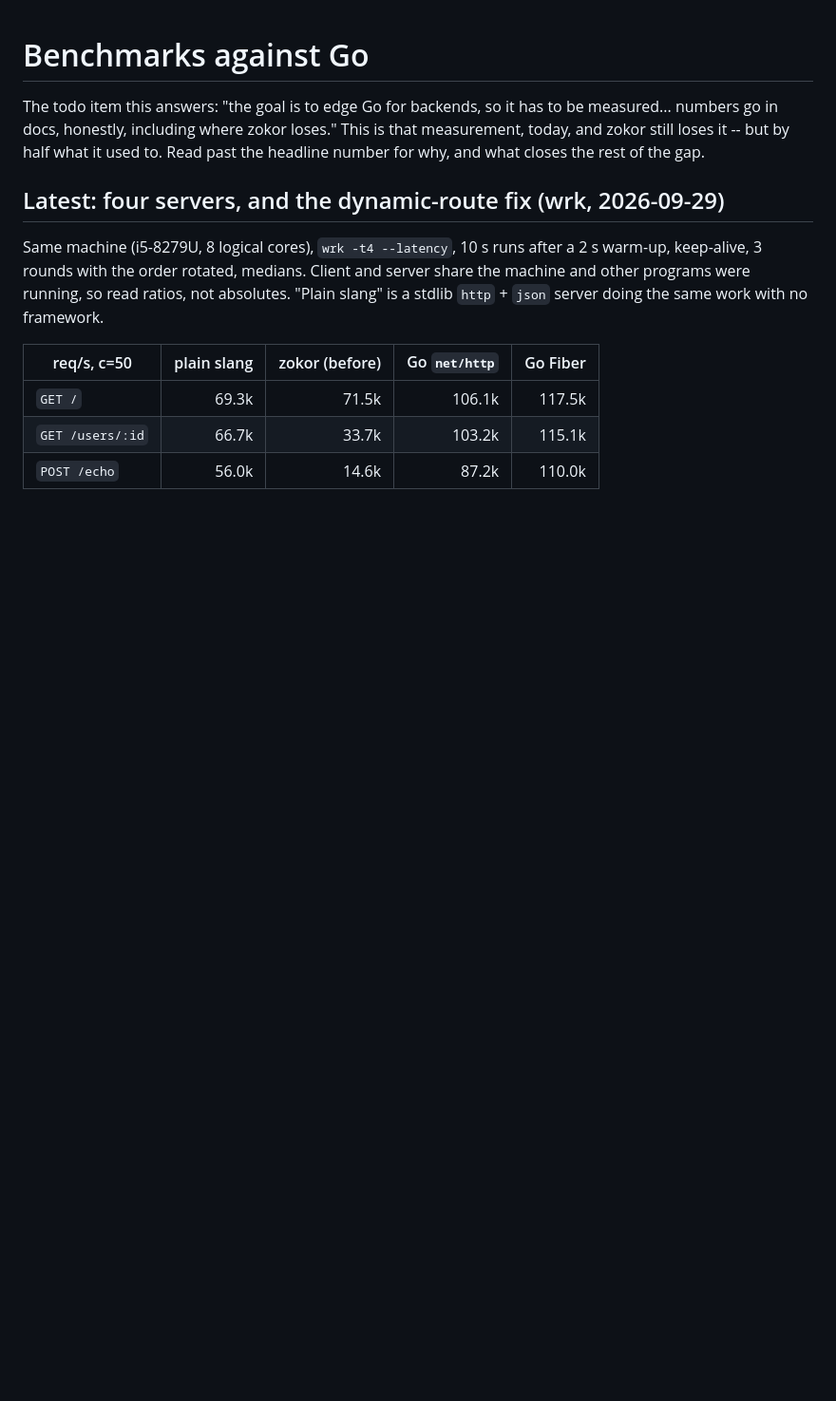
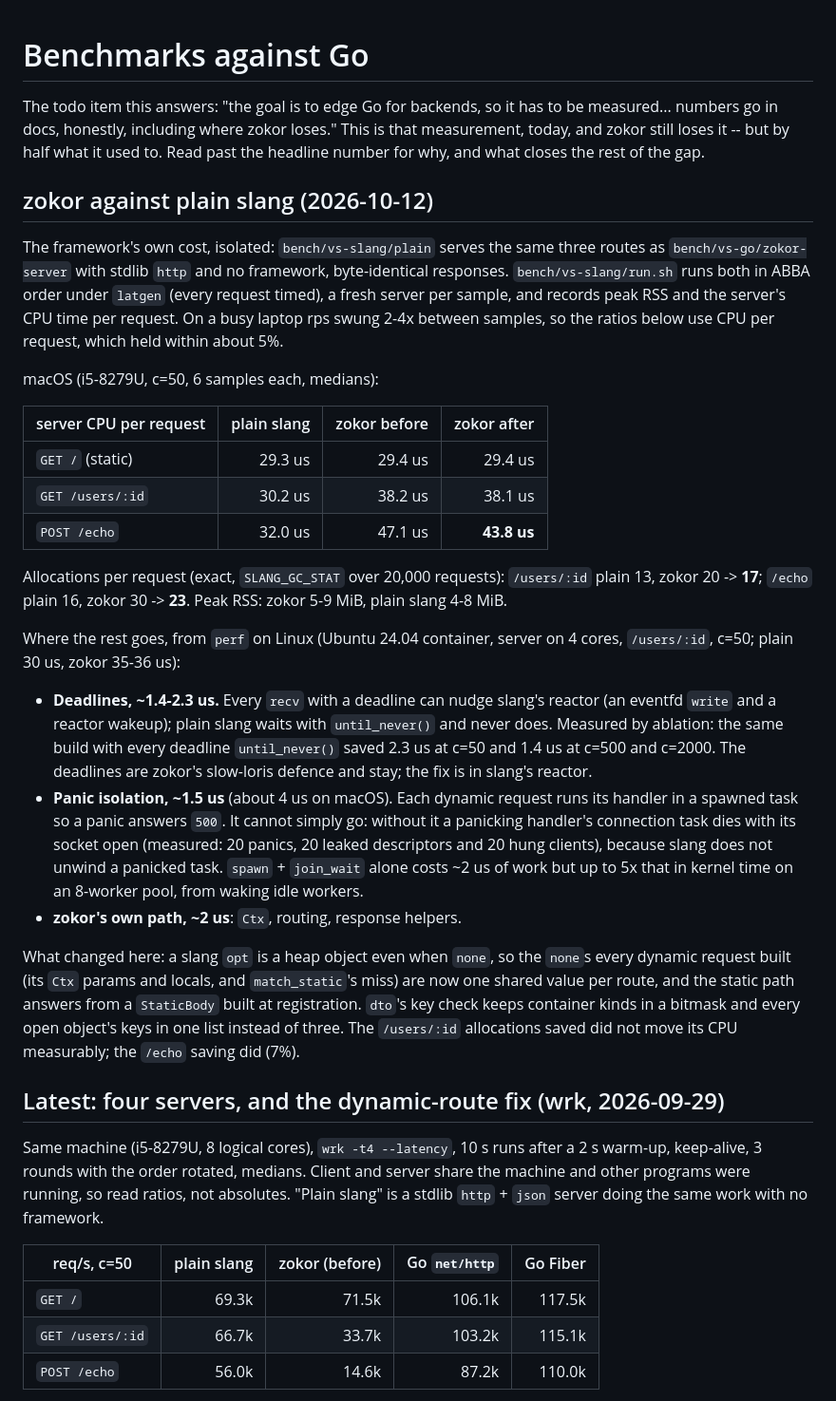
Before and after one commit to dolphlabs/zokor, a Markdown page: docs/benchmarks.md, the part around the change. Shown at 95% size. Drawn GitHub-style; blank space fills up the shorter version.

Commit message:
docs: record the gap to plain slang and where it goes

```diff
--- a/docs/benchmarks.md
+++ b/docs/benchmarks.md
@@ -5,6 +5,54 @@ to be measured... numbers go in docs, honestly, including where zokor
 loses." This is that measurement, today, and zokor still loses it -- but
 by half what it used to. Read past the headline number for why, and what
 closes the rest of the gap.
+
+## zokor against plain slang (2026-10-12)
+
+The framework's own cost, isolated: `bench/vs-slang/plain` serves the
+same three routes as `bench/vs-go/zokor-server` with stdlib `http` and no
+framework, byte-identical responses. `bench/vs-slang/run.sh` runs both in
+ABBA order under `latgen` (every request timed), a fresh server per
+sample, and records peak RSS and the server's CPU time per request. On a
+busy laptop rps swung 2-4x between samples, so the ratios below use CPU
+per request, which held within about 5%.
+
+macOS (i5-8279U, c=50, 6 samples each, medians):
+
+| server CPU per request | plain slang | zokor before | zokor after |
+|---|---:|---:|---:|
+| `GET /` (static) | 29.3 us | 29.4 us | 29.4 us |
+| `GET /users/:id` | 30.2 us | 38.2 us | 38.1 us |
+| `POST /echo` | 32.0 us | 47.1 us | **43.8 us** |
+
+Allocations per request (exact, `SLANG_GC_STAT` over 20,000 requests):
+`/users/:id` plain 13, zokor 20 -> **17**; `/echo` plain 16, zokor 30 ->
+**23**. Peak RSS: zokor 5-9 MiB, plain slang 4-8 MiB.
+
+Where the rest goes, from `perf` on Linux (Ubuntu 24.04 container, server
+on 4 cores, `/users/:id`, c=50; plain 30 us, zokor 35-36 us):
+
+- **Deadlines, ~1.4-2.3 us.** Every `recv` with a deadline can nudge
+  slang's reactor (an eventfd `write` and a reactor wakeup); plain slang
+  waits with `until_never()` and never does. Measured by ablation: the
+  same build with every deadline `until_never()` saved 2.3 us at c=50 and
+  1.4 us at c=500 and c=2000. The deadlines are zokor's slow-loris
+  defence and stay; the fix is in slang's reactor.
+- **Panic isolation, ~1.5 us** (about 4 us on macOS). Each dynamic
+  request runs its handler in a spawned task so a panic answers `500`.
+  It cannot simply go: without it a panicking handler's connection task
+  dies with its socket open (measured: 20 panics, 20 leaked descriptors
+  and 20 hung clients), because slang does not unwind a panicked task.
+  `spawn` + `join_wait` alone costs ~2 us of work but up to 5x that in
+  kernel time on an 8-worker pool, from waking idle workers.
+- **zokor's own path, ~2 us**: `Ctx`, routing, response helpers.
+
+What changed here: a slang `opt` is a heap object even when `none`, so
+the `none`s every dynamic request built (its `Ctx` params and locals, and
+`match_static`'s miss) are now one shared value per route, and the static
+path answers from a `StaticBody` built at registration. `dto`'s key check
+keeps container kinds in a bitmask and every open object's keys in one
+list instead of three. The `/users/:id` allocations saved did not move
+its CPU measurably; the `/echo` saving did (7%).
 
 ## Latest: four servers, and the dynamic-route fix (wrk, 2026-09-29)
 
```
Also changed, not shown: todo.md (+12 -0 lines).
